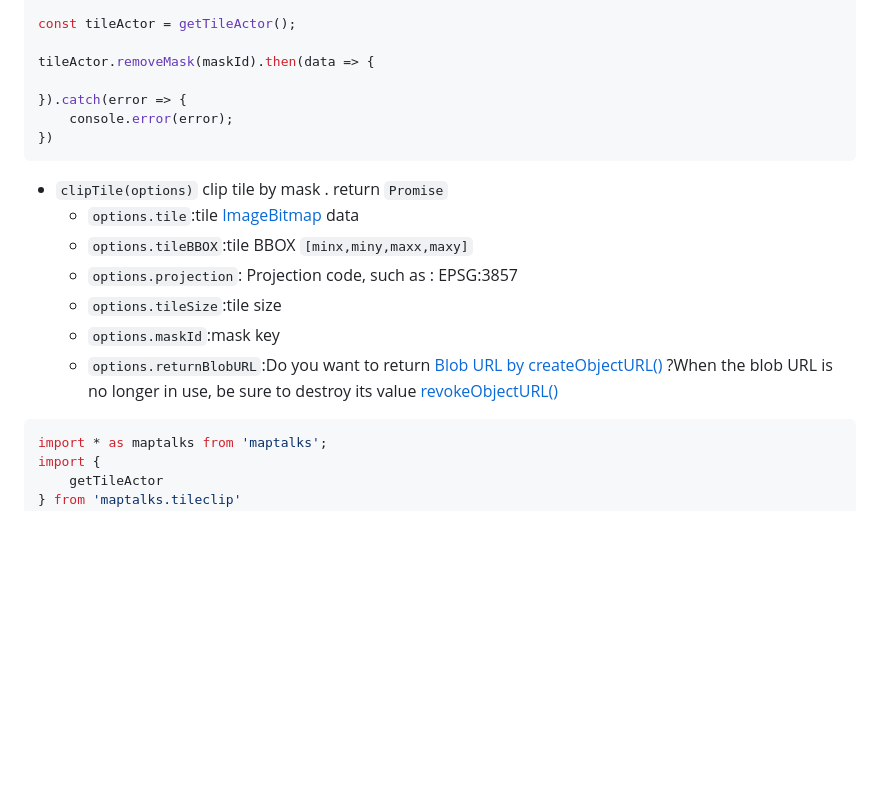
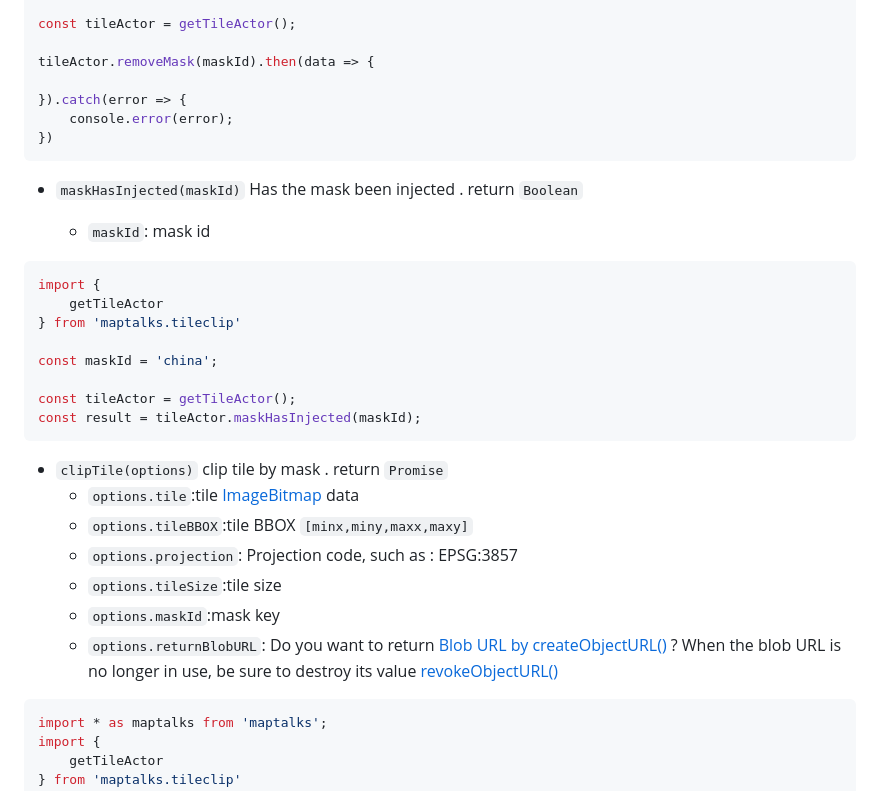
Before and after one commit to deyihu/maptalks.tileclip, a Markdown page: README.md, the part around the change. Drawn GitHub-style; blank space fills up the shorter version.

Commit message:
update readme api

````diff
--- a/README.md
+++ b/README.md
@@ -137,13 +137,28 @@ tileActor.removeMask(maskId).then(data => {
 })
 ```
 
+* `maskHasInjected(maskId)` Has the mask been injected . return `Boolean`
+
+  + `maskId`: mask id
+
+```js
+import {
+    getTileActor
+} from 'maptalks.tileclip'
+
+const maskId = 'china';
+
+const tileActor = getTileActor();
+const result = tileActor.maskHasInjected(maskId);
+```
+
 * `clipTile(options)` clip tile by mask . return `Promise`
   + `options.tile`:tile [ImageBitmap](https://developer.mozilla.org/zh-CN/docs/Web/API/ImageBitmap)  data
   + `options.tileBBOX`:tile BBOX `[minx,miny,maxx,maxy]`
   + `options.projection`: Projection code, such as : EPSG:3857
   + `options.tileSize`:tile size
   + `options.maskId`:mask key
-  + `options.returnBlobURL`:Do you want to return [Blob URL by createObjectURL() ](https://developer.mozilla.org/zh-CN/docs/Web/API/URL/createObjectURL_static)?When the blob URL is no longer in use, be sure to destroy its value [revokeObjectURL()](https://developer.mozilla.org/zh-CN/docs/Web/API/URL/revokeObjectURL_static)
+  + `options.returnBlobURL`: Do you want to return [Blob URL by createObjectURL() ](https://developer.mozilla.org/zh-CN/docs/Web/API/URL/createObjectURL_static)? When the blob URL is no longer in use, be sure to destroy its value [revokeObjectURL()](https://developer.mozilla.org/zh-CN/docs/Web/API/URL/revokeObjectURL_static)
 
 ```js
 import * as maptalks from 'maptalks';
````
